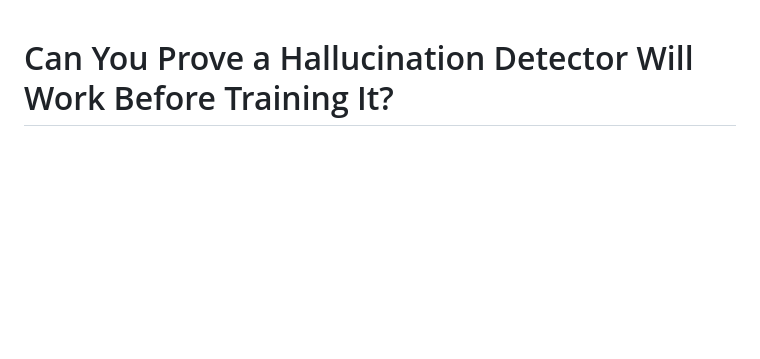
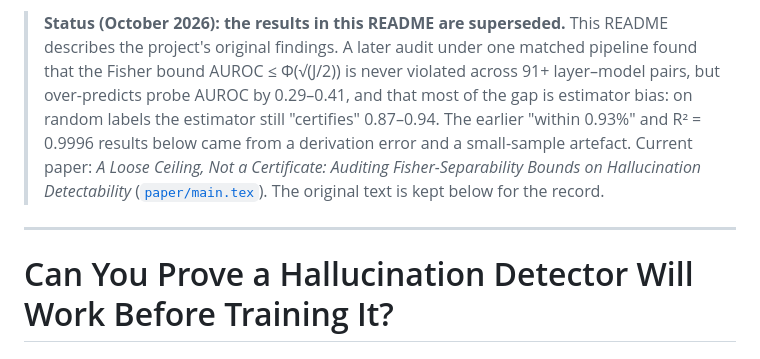
Before and after one commit to Lakshmi-Chakradhar-Vijayarao/geom-proof, a Markdown page: README.md, the part around the change. Drawn GitHub-style; blank space fills up the shorter version.

Commit message:
README: add October 2026 status note pointing to the current version

```diff
--- a/README.md
+++ b/README.md
@@ -1,3 +1,9 @@
+> **Status (October 2026): the results in this README are superseded.**
+> This README describes the project's original findings. A later audit under one matched pipeline found that the Fisher bound AUROC ≤ Φ(√(J/2)) is never violated across 91+ layer–model pairs, but over-predicts probe AUROC by 0.29–0.41, and that most of the gap is estimator bias: on random labels the estimator still "certifies" 0.87–0.94. The earlier "within 0.93%" and R² = 0.9996 results below came from a derivation error and a small-sample artefact.
+> Current paper: *A Loose Ceiling, Not a Certificate: Auditing Fisher-Separability Bounds on Hallucination Detectability* ([`paper/main.tex`](paper/main.tex)). The original text is kept below for the record.
+
+---
+
 # Can You Prove a Hallucination Detector Will Work Before Training It?
 ## GEOM-PROOF — Geometric Certificates for Hallucination Governance
 
```
